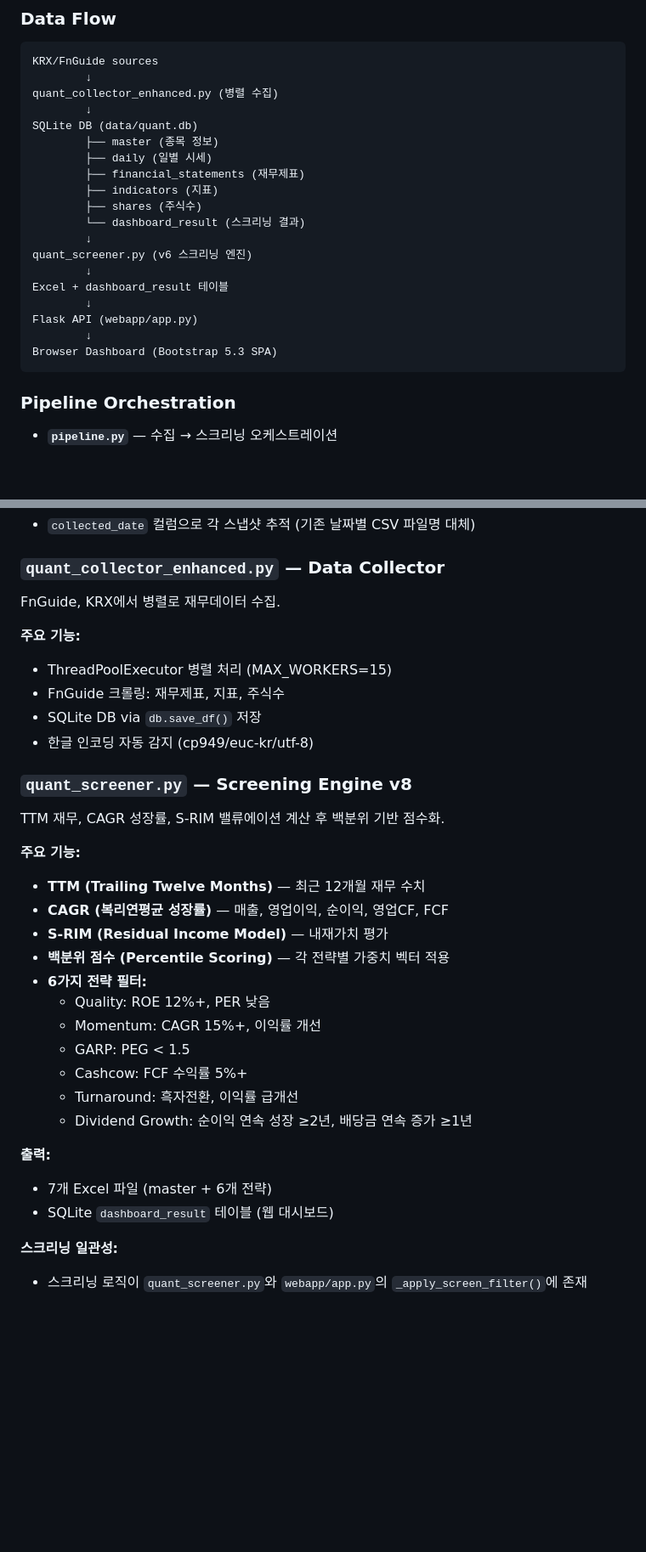
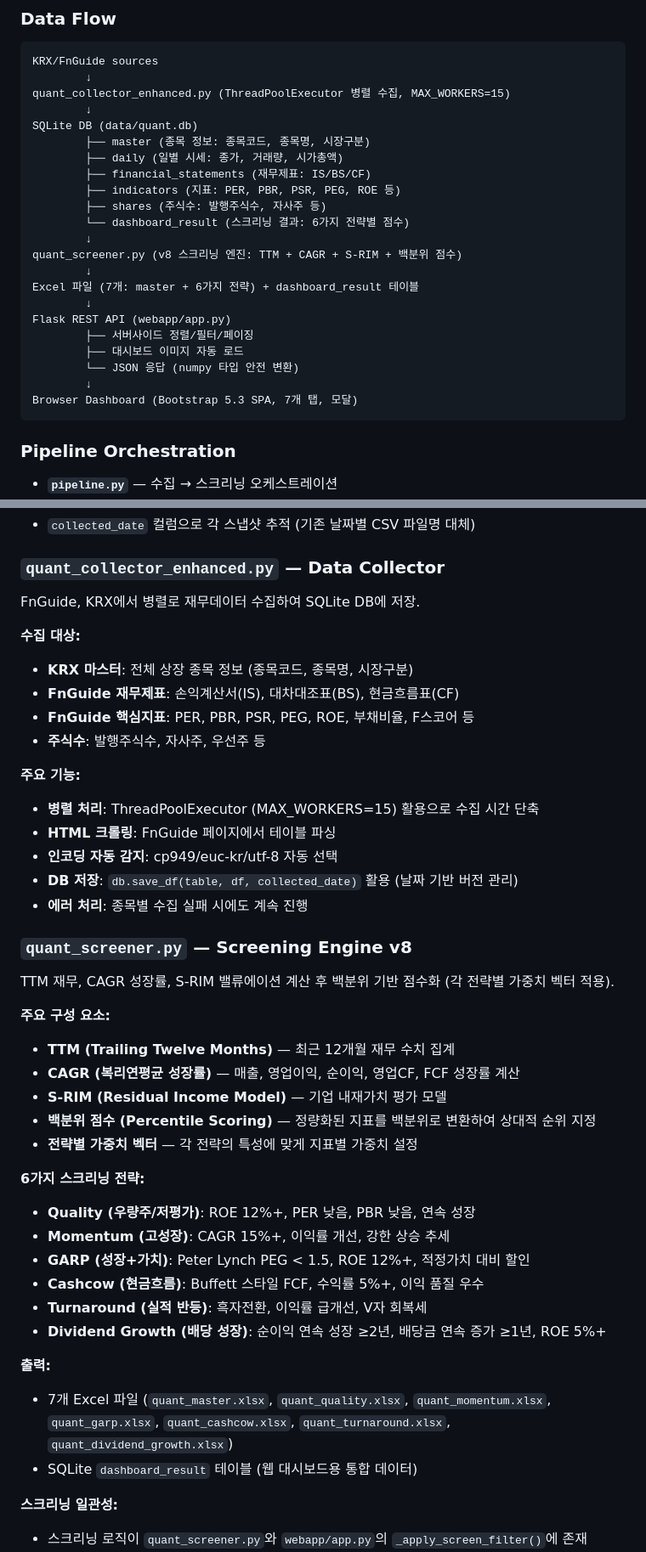
Before and after one commit to Junkyu-Lim/Quant-service, a Markdown page: README.md, 2 parts joined by grey strips. Shown at 85% size. Rendered like a GitHub page; blank space fills up the shorter version.

Commit message:
README 최신 버전으로 전체 업데이트
주요 변경사항:
- quant_screener.py 버전: v6 → v8 업데이트
- 데이터 흐름도 상세화 (ThreadPoolExecutor, TTM/CAGR/S-RIM, 백분위 점수)
- 스크리닝 엔진 설명 개선 (주요 구성요소, 6가지 전략별 상세)
- 데이터 수집기 설명 확장 (수집 대상, 에러 처리)
- API 엔드포인트 문서 상세화 (screen, market, 정렬/필터 옵션)
- 배당성장 전략 점수 계산 설명 추가
- Claude API 설명 개선
- 마지막 업데이트 날짜: 2026-02-17 → 2026-02-18

https://claude.ai/code/session_01Y1aqe4dHca6DNWXSU2JEPQ

````diff
--- a/README.md
+++ b/README.md
@@ -96,23 +96,26 @@ gunicorn -w 4 -b 0.0.0.0:5000 webapp.app:app
 ```
 KRX/FnGuide sources
         ↓
-quant_collector_enhanced.py (병렬 수집)
+quant_collector_enhanced.py (ThreadPoolExecutor 병렬 수집, MAX_WORKERS=15)
         ↓
 SQLite DB (data/quant.db)
-        ├── master (종목 정보)
-        ├── daily (일별 시세)
-        ├── financial_statements (재무제표)
-        ├── indicators (지표)
-        ├── shares (주식수)
-        └── dashboard_result (스크리닝 결과)
+        ├── master (종목 정보: 종목코드, 종목명, 시장구분)
+        ├── daily (일별 시세: 종가, 거래량, 시가총액)
+        ├── financial_statements (재무제표: IS/BS/CF)
+        ├── indicators (지표: PER, PBR, PSR, PEG, ROE 등)
+        ├── shares (주식수: 발행주식수, 자사주 등)
+        └── dashboard_result (스크리닝 결과: 6가지 전략별 점수)
         ↓
-quant_screener.py (v6 스크리닝 엔진)
+quant_screener.py (v8 스크리닝 엔진: TTM + CAGR + S-RIM + 백분위 점수)
         ↓
-Excel + dashboard_result 테이블
+Excel 파일 (7개: master + 6가지 전략) + dashboard_result 테이블
         ↓
-Flask API (webapp/app.py)
+Flask REST API (webapp/app.py)
+        ├── 서버사이드 정렬/필터/페이징
+        ├── 대시보드 이미지 자동 로드
+        └── JSON 응답 (numpy 타입 안전 변환)
         ↓
-Browser Dashboard (Bootstrap 5.3 SPA)
+Browser Dashboard (Bootstrap 5.3 SPA, 7개 탭, 모달)
 ```
 
 ### Pipeline Orchestration
@@ -170,34 +174,43 @@ SQLite 데이터베이스 관리. 모든 데이터는 `data/quant.db`에 저장
 
 ### `quant_collector_enhanced.py` — Data Collector
 
-FnGuide, KRX에서 병렬로 재무데이터 수집.
+FnGuide, KRX에서 병렬로 재무데이터 수집하여 SQLite DB에 저장.
+
+**수집 대상:**
+- **KRX 마스터**: 전체 상장 종목 정보 (종목코드, 종목명, 시장구분)
+- **FnGuide 재무제표**: 손익계산서(IS), 대차대조표(BS), 현금흐름표(CF)
+- **FnGuide 핵심지표**: PER, PBR, PSR, PEG, ROE, 부채비율, F스코어 등
+- **주식수**: 발행주식수, 자사주, 우선주 등
 
 **주요 기능:**
-- ThreadPoolExecutor 병렬 처리 (MAX_WORKERS=15)
-- FnGuide 크롤링: 재무제표, 지표, 주식수
-- SQLite DB via `db.save_df()` 저장
-- 한글 인코딩 자동 감지 (cp949/euc-kr/utf-8)
+- **병렬 처리**: ThreadPoolExecutor (MAX_WORKERS=15) 활용으로 수집 시간 단축
+- **HTML 크롤링**: FnGuide 페이지에서 테이블 파싱
+- **인코딩 자동 감지**: cp949/euc-kr/utf-8 자동 선택
+- **DB 저장**: `db.save_df(table, df, collected_date)` 활용 (날짜 기반 버전 관리)
+- **에러 처리**: 종목별 수집 실패 시에도 계속 진행
 
 ### `quant_screener.py` — Screening Engine v8
 
-TTM 재무, CAGR 성장률, S-RIM 밸류에이션 계산 후 백분위 기반 점수화.
+TTM 재무, CAGR 성장률, S-RIM 밸류에이션 계산 후 백분위 기반 점수화 (각 전략별 가중치 벡터 적용).
 
-**주요 기능:**
-- **TTM (Trailing Twelve Months)** — 최근 12개월 재무 수치
-- **CAGR (복리연평균 성장률)** — 매출, 영업이익, 순이익, 영업CF, FCF
-- **S-RIM (Residual Income Model)** — 내재가치 평가
-- **백분위 점수 (Percentile Scoring)** — 각 전략별 가중치 벡터 적용
-- **6가지 전략 필터:**
-  - Quality: ROE 12%+, PER 낮음
-  - Momentum: CAGR 15%+, 이익률 개선
-  - GARP: PEG < 1.5
-  - Cashcow: FCF 수익률 5%+
-  - Turnaround: 흑자전환, 이익률 급개선
-  - Dividend Growth: 순이익 연속 성장 ≥2년, 배당금 연속 증가 ≥1년
+**주요 구성 요소:**
+- **TTM (Trailing Twelve Months)** — 최근 12개월 재무 수치 집계
+- **CAGR (복리연평균 성장률)** — 매출, 영업이익, 순이익, 영업CF, FCF 성장률 계산
+- **S-RIM (Residual Income Model)** — 기업 내재가치 평가 모델
+- **백분위 점수 (Percentile Scoring)** — 정량화된 지표를 백분위로 변환하여 상대적 순위 지정
+- **전략별 가중치 벡터** — 각 전략의 특성에 맞게 지표별 가중치 설정
+
+**6가지 스크리닝 전략:**
+- **Quality (우량주/저평가)**: ROE 12%+, PER 낮음, PBR 낮음, 연속 성장
+- **Momentum (고성장)**: CAGR 15%+, 이익률 개선, 강한 상승 추세
+- **GARP (성장+가치)**: Peter Lynch PEG < 1.5, ROE 12%+, 적정가치 대비 할인
+- **Cashcow (현금흐름)**: Buffett 스타일 FCF, 수익률 5%+, 이익 품질 우수
+- **Turnaround (실적 반등)**: 흑자전환, 이익률 급개선, V자 회복세
+- **Dividend Growth (배당 성장)**: 순이익 연속 성장 ≥2년, 배당금 연속 증가 ≥1년, ROE 5%+
 
 **출력:**
-- 7개 Excel 파일 (master + 6개 전략)
-- SQLite `dashboard_result` 테이블 (웹 대시보드)
+- 7개 Excel 파일 (`quant_master.xlsx`, `quant_quality.xlsx`, `quant_momentum.xlsx`, `quant_garp.xlsx`, `quant_cashcow.xlsx`, `quant_turnaround.xlsx`, `quant_dividend_growth.xlsx`)
+- SQLite `dashboard_result` 테이블 (웹 대시보드용 통합 데이터)
 
 **스크리닝 일관성:**
 - 스크리닝 로직이 `quant_screener.py`와 `webapp/app.py`의 `_apply_screen_filter()`에 존재
````
Also changed, not shown: other parts of README.md (+14 -13 lines).
